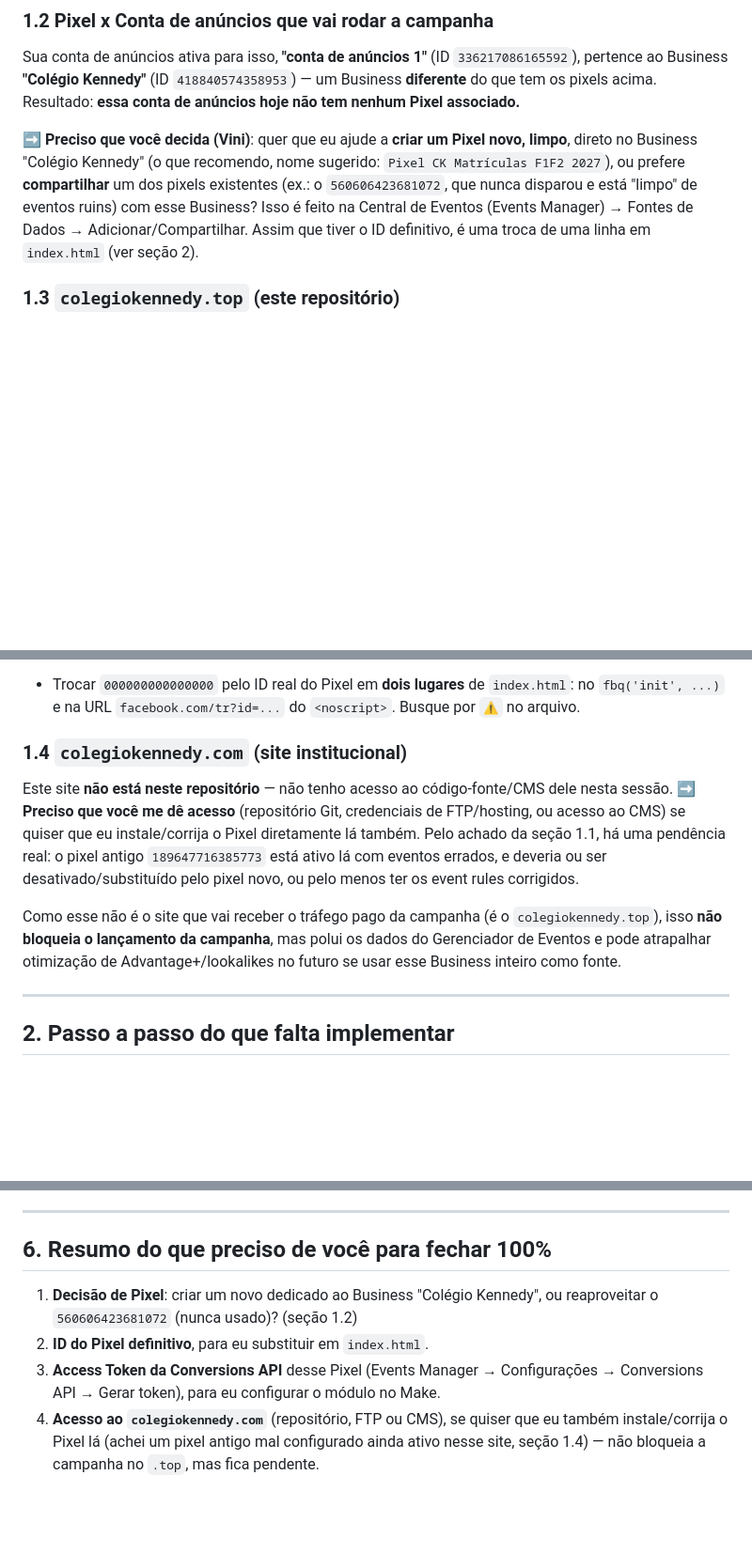
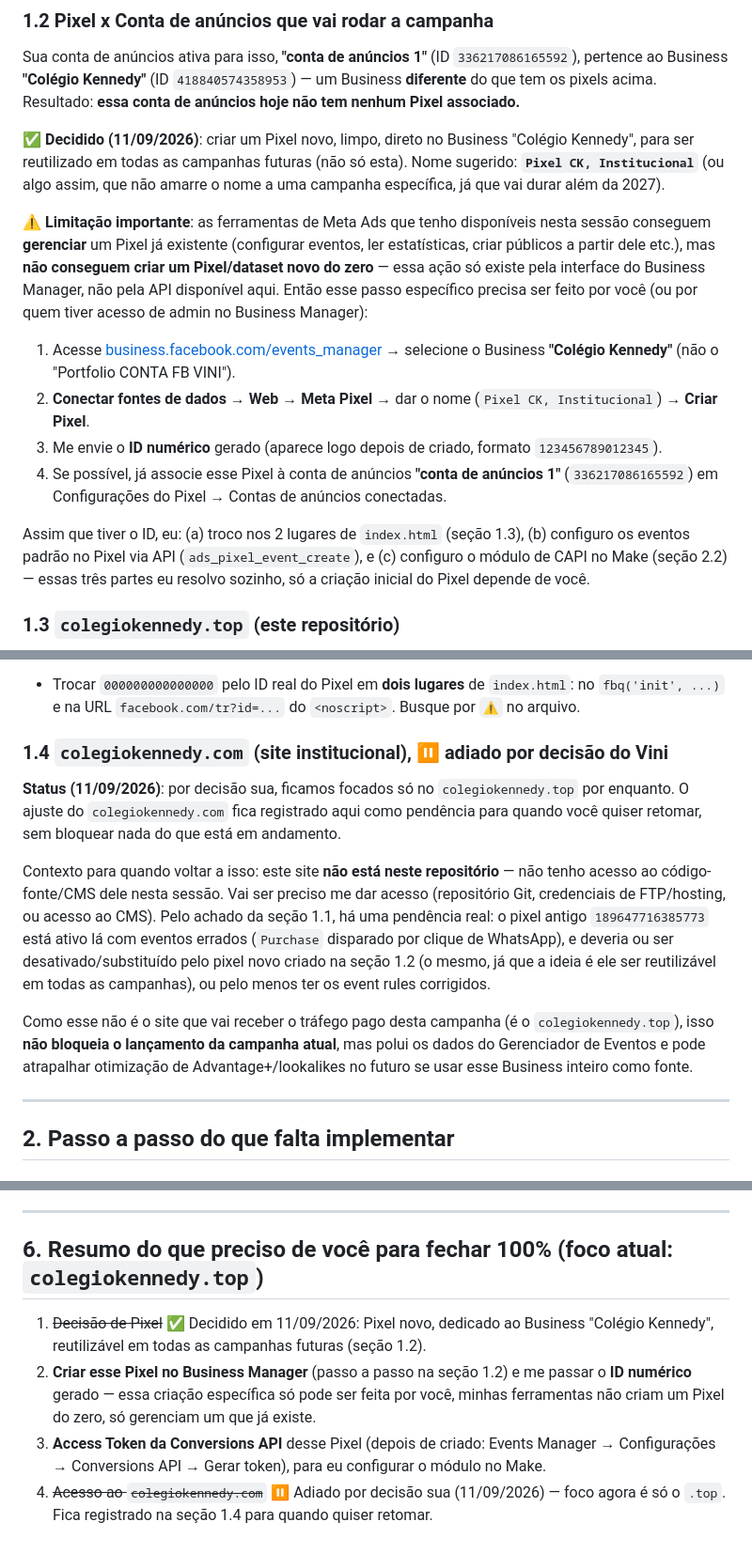
Before and after one commit to ecardbrasil/colegio-kennedy-matriculas, a Markdown page: META_ADS_TRACKING.md, 3 parts joined by grey strips. Shown at 94% size. Rendered like a GitHub page; blank space fills up the shorter version.

Commit message:
Registra decisões do Vini sobre Pixel novo e adiamento do site .com
Marca como decidido: criar um Pixel novo e dedicado ao Business "Colégio
Kennedy" (reutilizável em todas as campanhas futuras, não só F1/F2 2027),
em vez de reaproveitar um pixel antigo. Documenta que a criação do Pixel em
si precisa ser feita no Business Manager pelo Vini, já que não há API
disponível nesta sessão para criar um dataset/pixel do zero (só para
gerenciar um já existente). Marca o ajuste do colegiokennedy.com como
adiado a pedido do Vini, mantendo o foco em colegiokennedy.top.

Co-Authored-By: Claude Sonnet 5 <noreply@anthropic.com>
Claude-Session: https://claude.ai/code/session_011Ge1wTjPMDPBzBKXYbUZFV

```diff
--- a/META_ADS_TRACKING.md
+++ b/META_ADS_TRACKING.md
@@ -48,12 +48,29 @@ Sua conta de anúncios ativa para isso, **"conta de anúncios 1"** (ID `33621708
 ao Business **"Colégio Kennedy"** (ID `418840574358953`) — um Business **diferente** do que tem os
 pixels acima. Resultado: **essa conta de anúncios hoje não tem nenhum Pixel associado.**
 
-➡️ **Preciso que você decida (Vini)**: quer que eu ajude a **criar um Pixel novo, limpo**,
-direto no Business "Colégio Kennedy" (o que recomendo, nome sugerido: `Pixel CK Matrículas F1F2
-2027`), ou prefere **compartilhar** um dos pixels existentes (ex.: o `560606423681072`, que nunca
-disparou e está "limpo" de eventos ruins) com esse Business? Isso é feito na Central de Eventos
-(Events Manager) → Fontes de Dados → Adicionar/Compartilhar. Assim que tiver o ID definitivo, é
-uma troca de uma linha em `index.html` (ver seção 2).
+**✅ Decidido (11/09/2026)**: criar um Pixel novo, limpo, direto no Business "Colégio Kennedy",
+para ser reutilizado em todas as campanhas futuras (não só esta). Nome sugerido:
+**`Pixel CK, Institucional`** (ou algo assim, que não amarre o nome a uma campanha específica, já
+que vai durar além da 2027).
+
+**⚠️ Limitação importante**: as ferramentas de Meta Ads que tenho disponíveis nesta sessão
+conseguem **gerenciar** um Pixel já existente (configurar eventos, ler estatísticas, criar
+públicos a partir dele etc.), mas **não conseguem criar um Pixel/dataset novo do zero** — essa
+ação só existe pela interface do Business Manager, não pela API disponível aqui. Então esse passo
+específico precisa ser feito por você (ou por quem tiver acesso de admin no Business Manager):
+
+1. Acesse [business.facebook.com/events_manager](https://business.facebook.com/events_manager2) →
+   selecione o Business **"Colégio Kennedy"** (não o "Portfolio CONTA FB VINI").
+2. **Conectar fontes de dados** → **Web** → **Meta Pixel** → dar o nome (`Pixel CK, Institucional`)
+   → **Criar Pixel**.
+3. Me envie o **ID numérico** gerado (aparece logo depois de criado, formato `123456789012345`).
+4. Se possível, já associe esse Pixel à conta de anúncios **"conta de anúncios 1"**
+   (`336217086165592`) em Configurações do Pixel → Contas de anúncios conectadas.
+
+Assim que tiver o ID, eu: (a) troco nos 2 lugares de `index.html` (seção 1.3), (b) configuro os
+eventos padrão no Pixel via API (`ads_pixel_event_create`), e (c) configuro o módulo de CAPI no
+Make (seção 2.2) — essas três partes eu resolvo sozinho, só a criação inicial do Pixel depende de
+você.
 
 ### 1.3 `colegiokennedy.top` (este repositório)
 
@@ -78,17 +95,23 @@ Nenhum Meta Pixel, nenhuma captura de `fbclid`.
 **O que falta, e depende de você:**
 - Trocar `000000000000000` pelo ID real do Pixel em **dois lugares** de `index.html`: no `fbq('init', ...)` e na URL `facebook.com/tr?id=...` do `<noscript>`. Busque por `⚠️` no arquivo.
 
-### 1.4 `colegiokennedy.com` (site institucional)
+### 1.4 `colegiokennedy.com` (site institucional), ⏸️ adiado por decisão do Vini
 
-Este site **não está neste repositório** — não tenho acesso ao código-fonte/CMS dele nesta sessão.
-➡️ **Preciso que você me dê acesso** (repositório Git, credenciais de FTP/hosting, ou acesso ao
-CMS) se quiser que eu instale/corrija o Pixel diretamente lá também. Pelo achado da seção 1.1, há
-uma pendência real: o pixel antigo `189647716385773` está ativo lá com eventos errados, e deveria
-ou ser desativado/substituído pelo pixel novo, ou pelo menos ter os event rules corrigidos.
+**Status (11/09/2026)**: por decisão sua, ficamos focados só no `colegiokennedy.top` por enquanto.
+O ajuste do `colegiokennedy.com` fica registrado aqui como pendência para quando você quiser
+retomar, sem bloquear nada do que está em andamento.
 
-Como esse não é o site que vai receber o tráfego pago da campanha (é o `colegiokennedy.top`), isso
-**não bloqueia o lançamento da campanha**, mas polui os dados do Gerenciador de Eventos e pode
-atrapalhar otimização de Advantage+/lookalikes no futuro se usar esse Business inteiro como fonte.
+Contexto para quando voltar a isso: este site **não está neste repositório** — não tenho acesso ao
+código-fonte/CMS dele nesta sessão. Vai ser preciso me dar acesso (repositório Git, credenciais de
+FTP/hosting, ou acesso ao CMS). Pelo achado da seção 1.1, há uma pendência real: o pixel antigo
+`189647716385773` está ativo lá com eventos errados (`Purchase` disparado por clique de WhatsApp),
+e deveria ou ser desativado/substituído pelo pixel novo criado na seção 1.2 (o mesmo, já que a
+ideia é ele ser reutilizável em todas as campanhas), ou pelo menos ter os event rules corrigidos.
+
+Como esse não é o site que vai receber o tráfego pago desta campanha (é o `colegiokennedy.top`),
+isso **não bloqueia o lançamento da campanha atual**, mas polui os dados do Gerenciador de Eventos
+e pode atrapalhar otimização de Advantage+/lookalikes no futuro se usar esse Business inteiro como
+fonte.
 
 ---
 
@@ -249,13 +272,14 @@ compartilhável.
 
 ---
 
-## 6. Resumo do que preciso de você para fechar 100%
+## 6. Resumo do que preciso de você para fechar 100% (foco atual: `colegiokennedy.top`)
 
-1. **Decisão de Pixel**: criar um novo dedicado ao Business "Colégio Kennedy", ou reaproveitar o
-   `560606423681072` (nunca usado)? (seção 1.2)
-2. **ID do Pixel definitivo**, para eu substituir em `index.html`.
-3. **Access Token da Conversions API** desse Pixel (Events Manager → Configurações → Conversions
-   API → Gerar token), para eu configurar o módulo no Make.
-4. **Acesso ao `colegiokennedy.com`** (repositório, FTP ou CMS), se quiser que eu também
-   instale/corrija o Pixel lá (achei um pixel antigo mal configurado ainda ativo nesse site,
-   seção 1.4) — não bloqueia a campanha no `.top`, mas fica pendente.
+1. ~~Decisão de Pixel~~ ✅ Decidido em 11/09/2026: Pixel novo, dedicado ao Business "Colégio
+   Kennedy", reutilizável em todas as campanhas futuras (seção 1.2).
+2. **Criar esse Pixel no Business Manager** (passo a passo na seção 1.2) e me passar o **ID
+   numérico** gerado — essa criação específica só pode ser feita por você, minhas ferramentas não
+   criam um Pixel do zero, só gerenciam um que já existe.
+3. **Access Token da Conversions API** desse Pixel (depois de criado: Events Manager →
+   Configurações → Conversions API → Gerar token), para eu configurar o módulo no Make.
+4. ~~Acesso ao `colegiokennedy.com`~~ ⏸️ Adiado por decisão sua (11/09/2026) — foco agora é só o
+   `.top`. Fica registrado na seção 1.4 para quando quiser retomar.
```
Also changed, not shown: other parts of META_ADS_TRACKING.md (+2 -2 lines).
